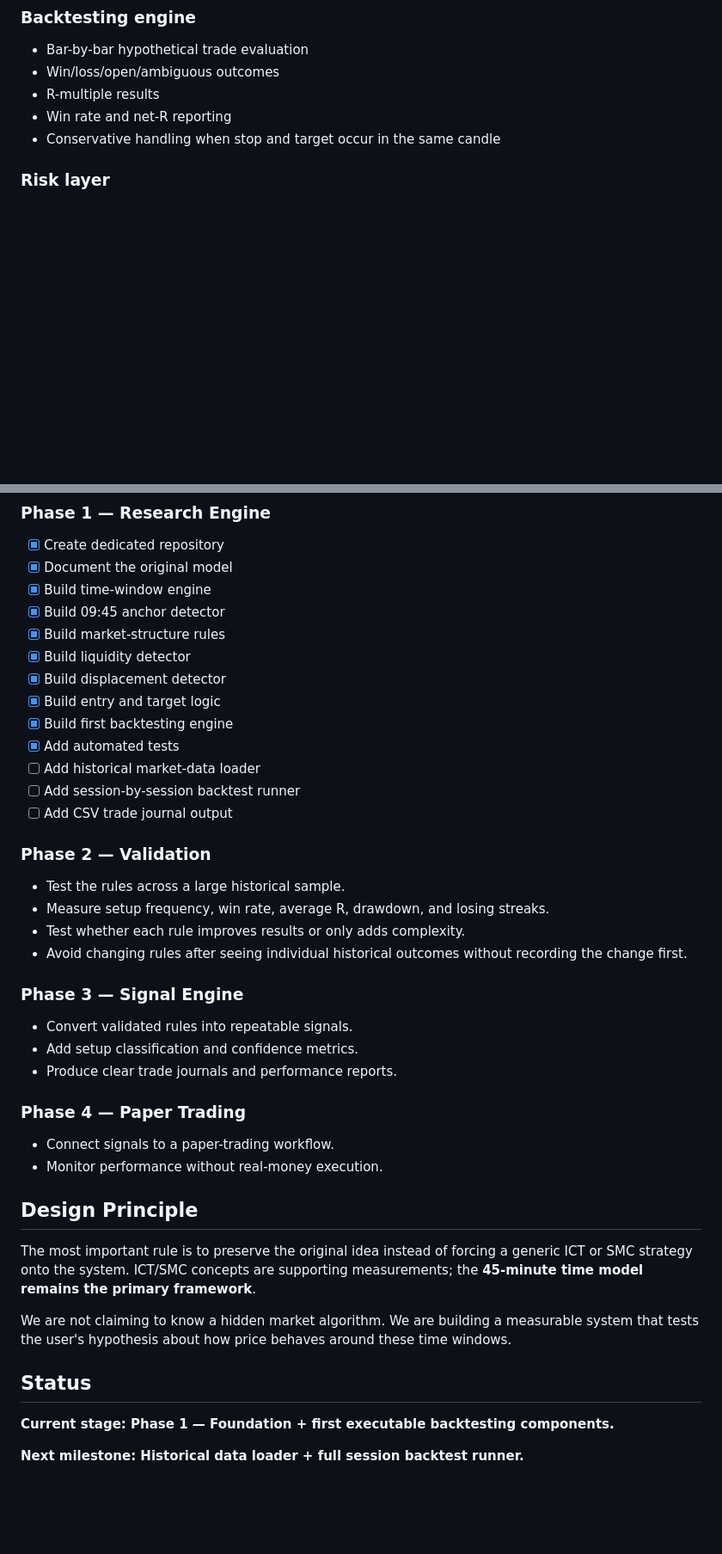
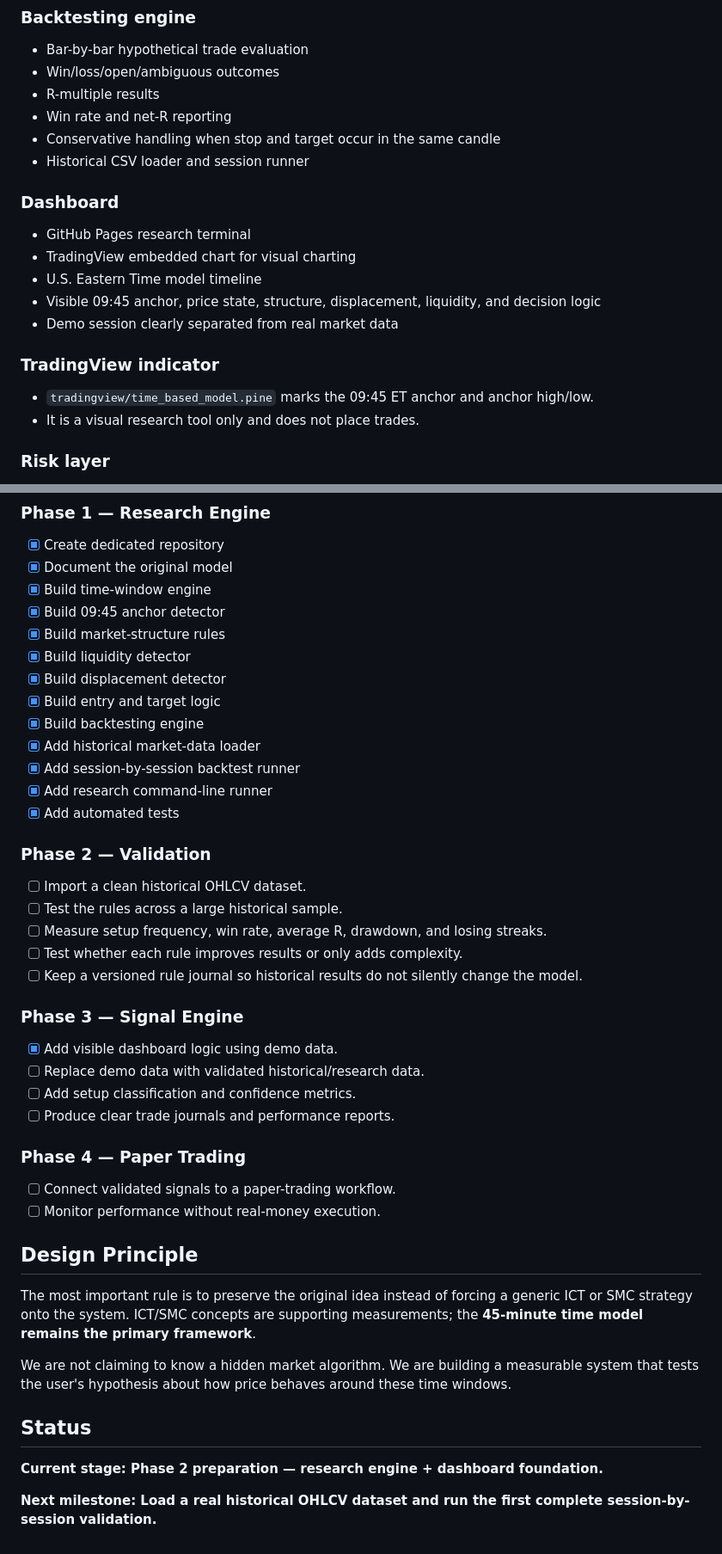
Before and after one commit to kabelogopane/Time-based-Trading-Robot, a Markdown page: README.md, 2 parts joined by grey strips. Shown at 86% size. Rendered like a GitHub page; blank space fills up the shorter version.

Commit message:
Update README for dashboard and ET model

```diff
--- a/README.md
+++ b/README.md
@@ -67,6 +67,18 @@ These are supporting measurements, not replacements for the original time model:
 - R-multiple results
 - Win rate and net-R reporting
 - Conservative handling when stop and target occur in the same candle
+- Historical CSV loader and session runner
+
+### Dashboard
+- GitHub Pages research terminal
+- TradingView embedded chart for visual charting
+- U.S. Eastern Time model timeline
+- Visible 09:45 anchor, price state, structure, displacement, liquidity, and decision logic
+- Demo session clearly separated from real market data
+
+### TradingView indicator
+- `tradingview/time_based_model.pine` marks the 09:45 ET anchor and anchor high/low.
+- It is a visual research tool only and does not place trades.
 
 ### Risk layer
 - Percentage-risk calculation
@@ -124,26 +158,28 @@ pytest -q
 - [x] Build liquidity detector
 - [x] Build displacement detector
 - [x] Build entry and target logic
-- [x] Build first backtesting engine
+- [x] Build backtesting engine
+- [x] Add historical market-data loader
+- [x] Add session-by-session backtest runner
+- [x] Add research command-line runner
 - [x] Add automated tests
-- [ ] Add historical market-data loader
-- [ ] Add session-by-session backtest runner
-- [ ] Add CSV trade journal output
 
 ### Phase 2 — Validation
-- Test the rules across a large historical sample.
-- Measure setup frequency, win rate, average R, drawdown, and losing streaks.
-- Test whether each rule improves results or only adds complexity.
-- Avoid changing rules after seeing individual historical outcomes without recording the change first.
+- [ ] Import a clean historical OHLCV dataset.
+- [ ] Test the rules across a large historical sample.
+- [ ] Measure setup frequency, win rate, average R, drawdown, and losing streaks.
+- [ ] Test whether each rule improves results or only adds complexity.
+- [ ] Keep a versioned rule journal so historical results do not silently change the model.
 
 ### Phase 3 — Signal Engine
-- Convert validated rules into repeatable signals.
-- Add setup classification and confidence metrics.
-- Produce clear trade journals and performance reports.
+- [x] Add visible dashboard logic using demo data.
+- [ ] Replace demo data with validated historical/research data.
+- [ ] Add setup classification and confidence metrics.
+- [ ] Produce clear trade journals and performance reports.
 
 ### Phase 4 — Paper Trading
-- Connect signals to a paper-trading workflow.
-- Monitor performance without real-money execution.
+- [ ] Connect validated signals to a paper-trading workflow.
+- [ ] Monitor performance without real-money execution.
 
 ## Design Principle
 
@@ -153,6 +189,6 @@ We are not claiming to know a hidden market algorithm. We are building a measura
 
 ## Status
 
-**Current stage: Phase 1 — Foundation + first executable backtesting components.**
+**Current stage: Phase 2 preparation — research engine + dashboard foundation.**
 
-**Next milestone: Historical data loader + full session backtest runner.**
+**Next milestone: Load a real historical OHLCV dataset and run the first complete session-by-session validation.**
```
Also changed, not shown: other parts of README.md (+28 -6 lines).
